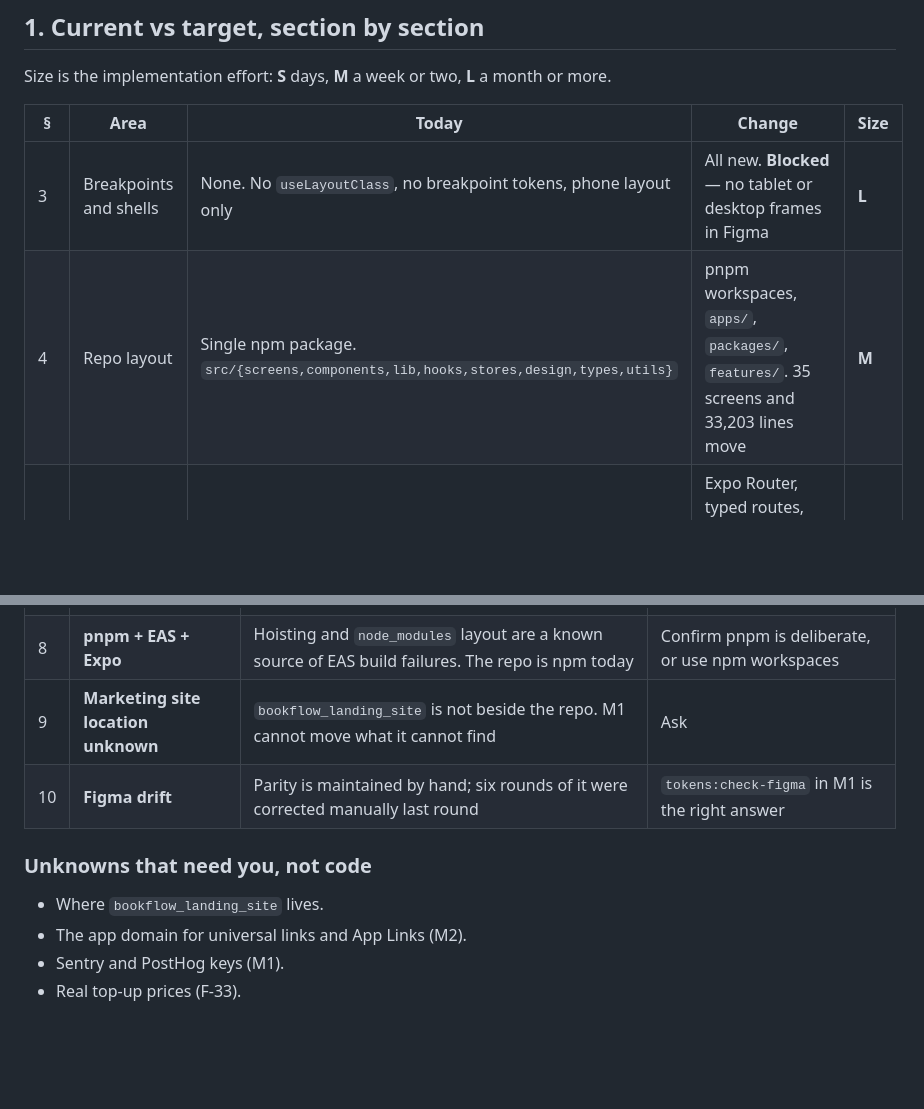
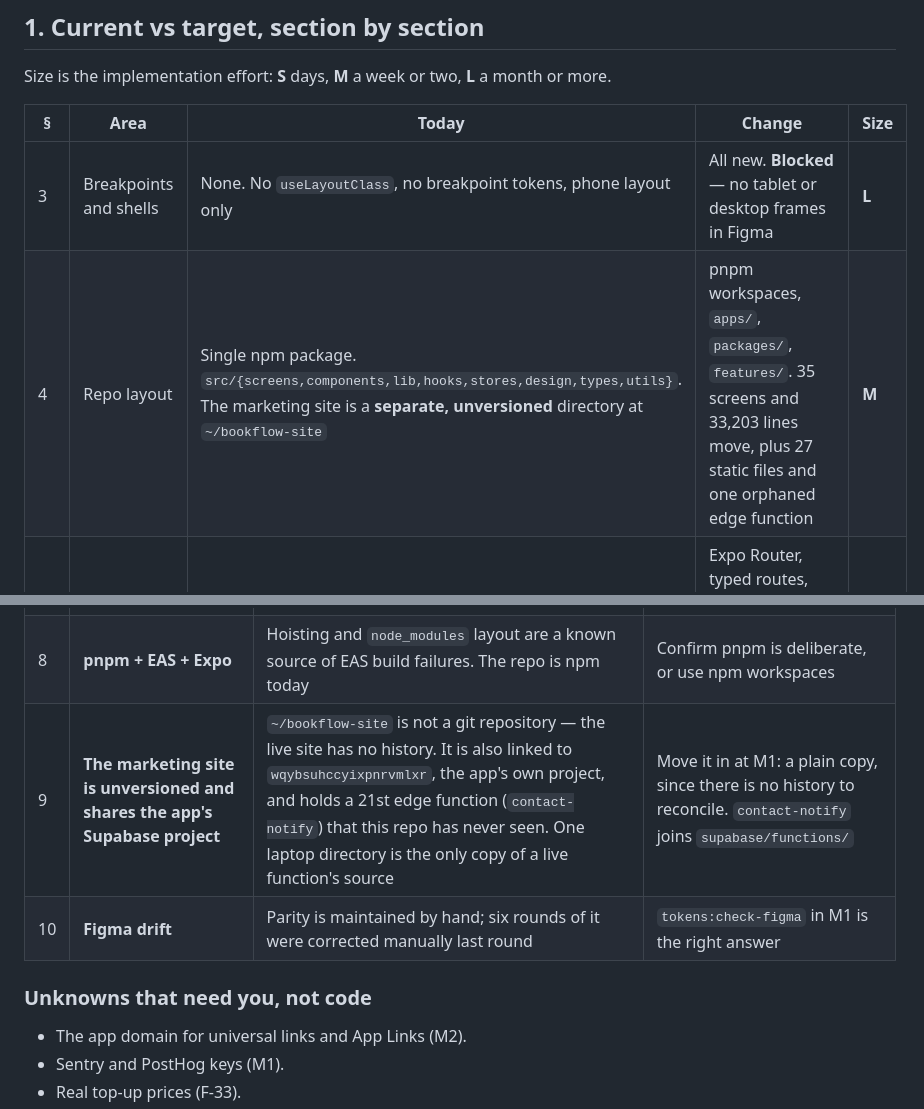
Before and after one commit to EAustine/Bookflow, a Markdown page: docs/ARCHITECTURE_GAPS.md, 2 parts joined by grey strips. Drawn GitHub-style; blank space fills up the shorter version.

```diff
--- a/docs/ARCHITECTURE_GAPS.md
+++ b/docs/ARCHITECTURE_GAPS.md
@@ -40,7 +40,7 @@ month or more.
 | § | Area | Today | Change | Size |
 |---|---|---|---|---|
 | 3 | Breakpoints and shells | None. No `useLayoutClass`, no breakpoint tokens, phone layout only | All new. **Blocked** — no tablet or desktop frames in Figma | **L** |
-| 4 | Repo layout | Single npm package. `src/{screens,components,lib,hooks,stores,design,types,utils}` | pnpm workspaces, `apps/`, `packages/`, `features/`. 35 screens and 33,203 lines move | **M** |
+| 4 | Repo layout | Single npm package. `src/{screens,components,lib,hooks,stores,design,types,utils}`. The marketing site is a **separate, unversioned** directory at `~/bookflow-site` | pnpm workspaces, `apps/`, `packages/`, `features/`. 35 screens and 33,203 lines move, plus 27 static files and one orphaned edge function | **M** |
 | 5 | Navigation | Hand-rolled `stage` machine in `App.tsx` (1,468 lines) plus local `view` state inside each tab. `expo-router` not installed | Expo Router, typed routes, every screen a URL. The highest-risk structural change in the plan | **L** |
 | 6 | Data layer | `@tanstack/react-query@5.100.5` **is installed** but server state is bespoke hooks (`useBooks`, `useBooksImpl`, `useCurrentUser`, `useBookChapters`) over Supabase. Zustand (2 stores) for client state. No persisted cache, no offline queue | Query for all server state, persisted cache, offline queue. Zustand stays | **L** |
 | 7 | Reader | Four surfaces, 7,852 lines, three rendering strategies — see §4 below | One engine. The highest-consequence change | **L** |
@@ -222,12 +222,11 @@ and it is not yet addressed in the doc.
 | 6 | **Text-mode memory regression** | Today's reader was explicitly rebuilt to virtualise because Android "effectively never committed the new tree" with the old full-fetch model (`ReaderScreen.tsx:313–322`). A DOM engine can regress this | Make it an M0 acceptance number, not an M6 discovery |
 | 7 | **Two contradictory agent instruction files** | `CLAUDE.md` says never use Expo Router; `AGENTS.md:26` says use it. Whichever an agent reads, half the migration looks like a violation | Reconcile both in M1 |
 | 8 | **pnpm + EAS + Expo** | Hoisting and `node_modules` layout are a known source of EAS build failures. The repo is npm today | Confirm pnpm is deliberate, or use npm workspaces |
-| 9 | **Marketing site location unknown** | `bookflow_landing_site` is not beside the repo. M1 cannot move what it cannot find | Ask |
+| 9 | **The marketing site is unversioned and shares the app's Supabase project** | `~/bookflow-site` is not a git repository — the live site has no history. It is also linked to `wqybsuhccyixpnrvmlxr`, the app's own project, and holds a 21st edge function (`contact-notify`) that this repo has never seen. One laptop directory is the only copy of a live function's source | Move it in at M1: a plain copy, since there is no history to reconcile. `contact-notify` joins `supabase/functions/` |
 | 10 | **Figma drift** | Parity is maintained by hand; six rounds of it were corrected manually last round | `tokens:check-figma` in M1 is the right answer |
 
 ### Unknowns that need you, not code
 
-- Where `bookflow_landing_site` lives.
 - The app domain for universal links and App Links (M2).
 - Sentry and PostHog keys (M1).
 - Real top-up prices (F-33).
```
Also changed, not shown: docs/ARCHITECTURE.md (+19 -1 lines), docs/ARCHITECTURE_LOG.md (+2 -1 lines).
